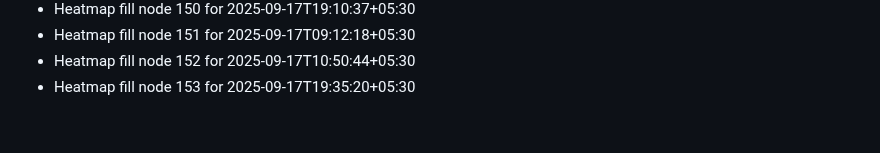
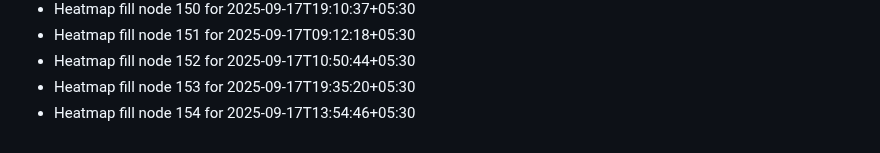
Before and after one commit to abhishekgupta2211/gym-fitness-website, a Markdown page: HEATMAP_FILL.md, the part around the change. Drawn GitHub-style.

```diff
--- a/HEATMAP_FILL.md
+++ b/HEATMAP_FILL.md
@@ -151,3 +151,4 @@
 - Heatmap fill node 151 for 2025-09-17T09:12:18+05:30
 - Heatmap fill node 152 for 2025-09-17T10:50:44+05:30
 - Heatmap fill node 153 for 2025-09-17T19:35:20+05:30
+- Heatmap fill node 154 for 2025-09-17T13:54:46+05:30
```
